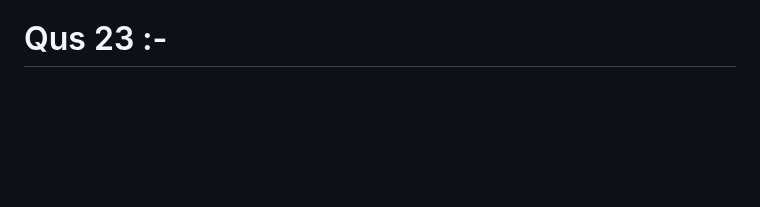
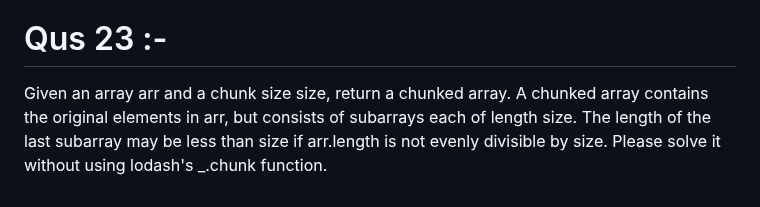
Before and after one commit to MayankMishra4998/JavaScript-LeetCode, a Markdown page: README.md, the part around the change. Rendered like a GitHub page; blank space fills up the shorter version.

```diff
--- a/README.md
+++ b/README.md
@@ -154,3 +154,7 @@ You can return the answer in any order.
 
 
 # Qus 23 :-
+
+Given an array arr and a chunk size size, return a chunked array.
+A chunked array contains the original elements in arr, but consists of subarrays each of length size. The length of the last subarray may be less than size if arr.length is not evenly divisible by size.
+Please solve it without using lodash's _.chunk function.
```
